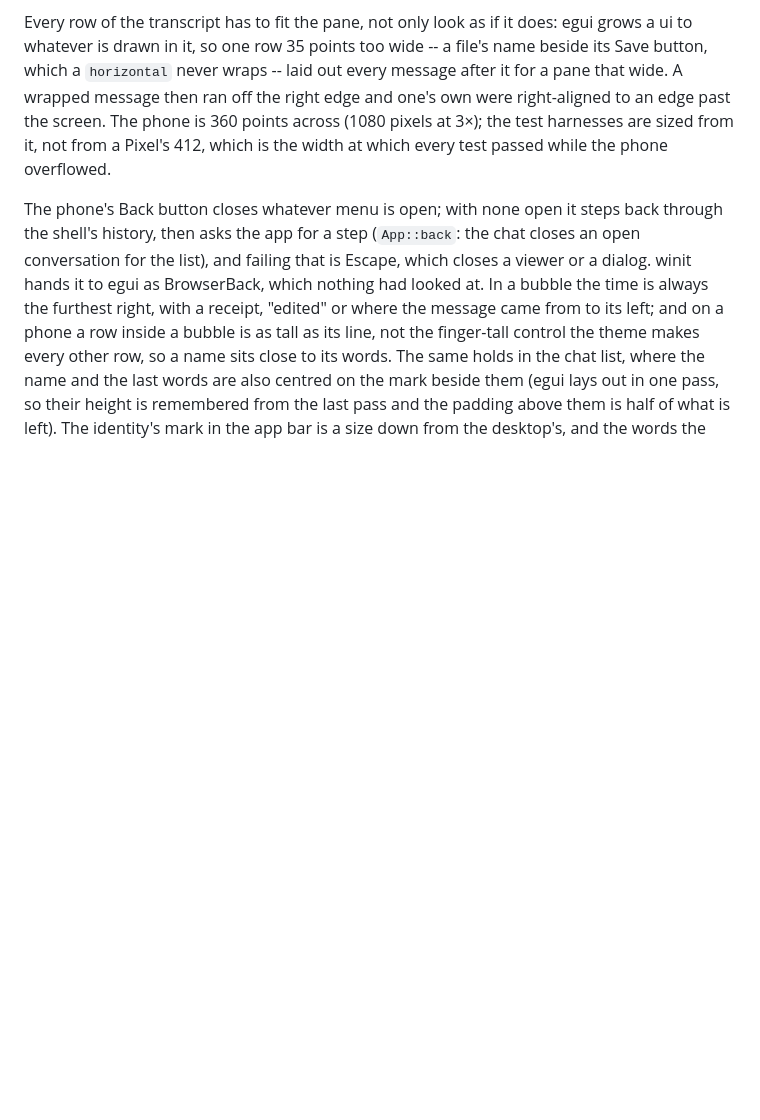
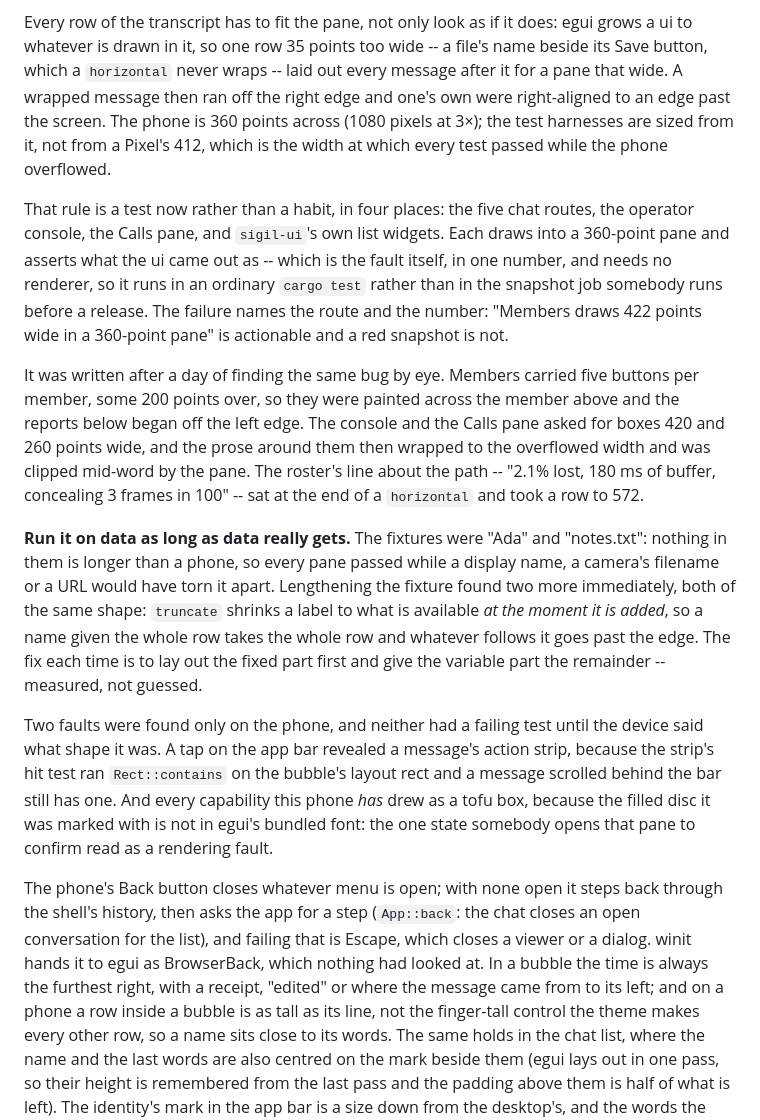
Before and after one commit to wave-cl/sigil-android, a Markdown page: docs/design.md, the part around the change. Rendered like a GitHub page; blank space fills up the shorter version.

Commit message:
design.md: the width rule is a test now
It was a paragraph saying every row has to fit the pane, and a day of
finding the same bug by eye in four panes. What each check does, what it
found, why the fixture has to carry data as long as data really gets, and
the two faults that only the phone could report.

```diff
--- a/docs/design.md
+++ b/docs/design.md
@@ -126,6 +126,41 @@ an edge past the screen. The phone is 360 points across (1080 pixels at
 3×); the test harnesses are sized from it, not from a Pixel's 412, which
 is the width at which every test passed while the phone overflowed.
 
+That rule is a test now rather than a habit, in four places: the five chat
+routes, the operator console, the Calls pane, and `sigil-ui`'s own list
+widgets. Each draws into a 360-point pane and asserts what the ui came out
+as -- which is the fault itself, in one number, and needs no renderer, so it
+runs in an ordinary `cargo test` rather than in the snapshot job somebody
+runs before a release. The failure names the route and the number: "Members
+draws 422 points wide in a 360-point pane" is actionable and a red snapshot
+is not.
+
+It was written after a day of finding the same bug by eye. Members carried
+five buttons per member, some 200 points over, so they were painted across
+the member above and the reports below began off the left edge. The console
+and the Calls pane asked for boxes 420 and 260 points wide, and the prose
+around them then wrapped to the overflowed width and was clipped mid-word by
+the pane. The roster's line about the path -- "2.1% lost, 180 ms of buffer,
+concealing 3 frames in 100" -- sat at the end of a `horizontal` and took a
+row to 572.
+
+**Run it on data as long as data really gets.** The fixtures were "Ada" and
+"notes.txt": nothing in them is longer than a phone, so every pane passed
+while a display name, a camera's filename or a URL would have torn it apart.
+Lengthening the fixture found two more immediately, both of the same shape:
+`truncate` shrinks a label to what is available *at the moment it is added*,
+so a name given the whole row takes the whole row and whatever follows it
+goes past the edge. The fix each time is to lay out the fixed part first and
+give the variable part the remainder -- measured, not guessed.
+
+Two faults were found only on the phone, and neither had a failing test
+until the device said what shape it was. A tap on the app bar revealed a
+message's action strip, because the strip's hit test ran `Rect::contains` on
+the bubble's layout rect and a message scrolled behind the bar still has
+one. And every capability this phone *has* drew as a tofu box, because the
+filled disc it was marked with is not in egui's bundled font: the one state
+somebody opens that pane to confirm read as a rendering fault.
+
 The phone's Back button closes whatever menu is open; with none open it
 steps back through the shell's history, then asks the app for a step
 (`App::back`: the chat closes an open conversation for the list), and
```
